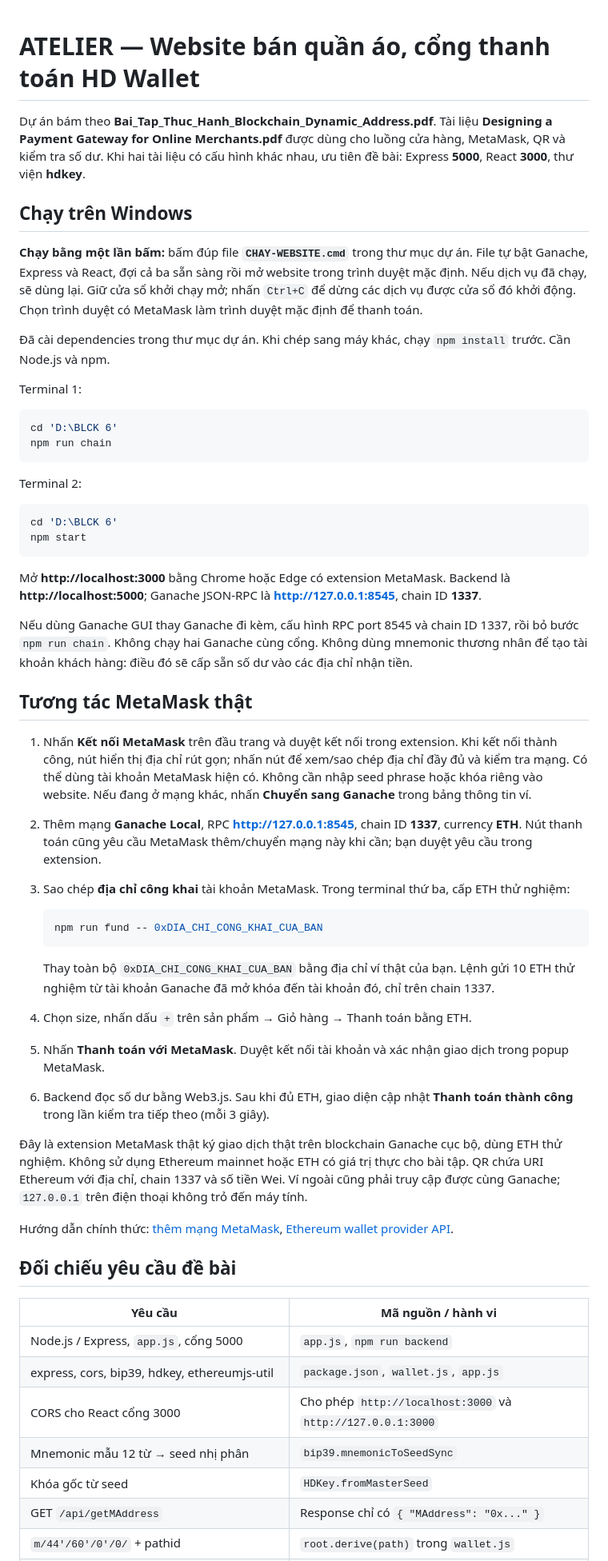
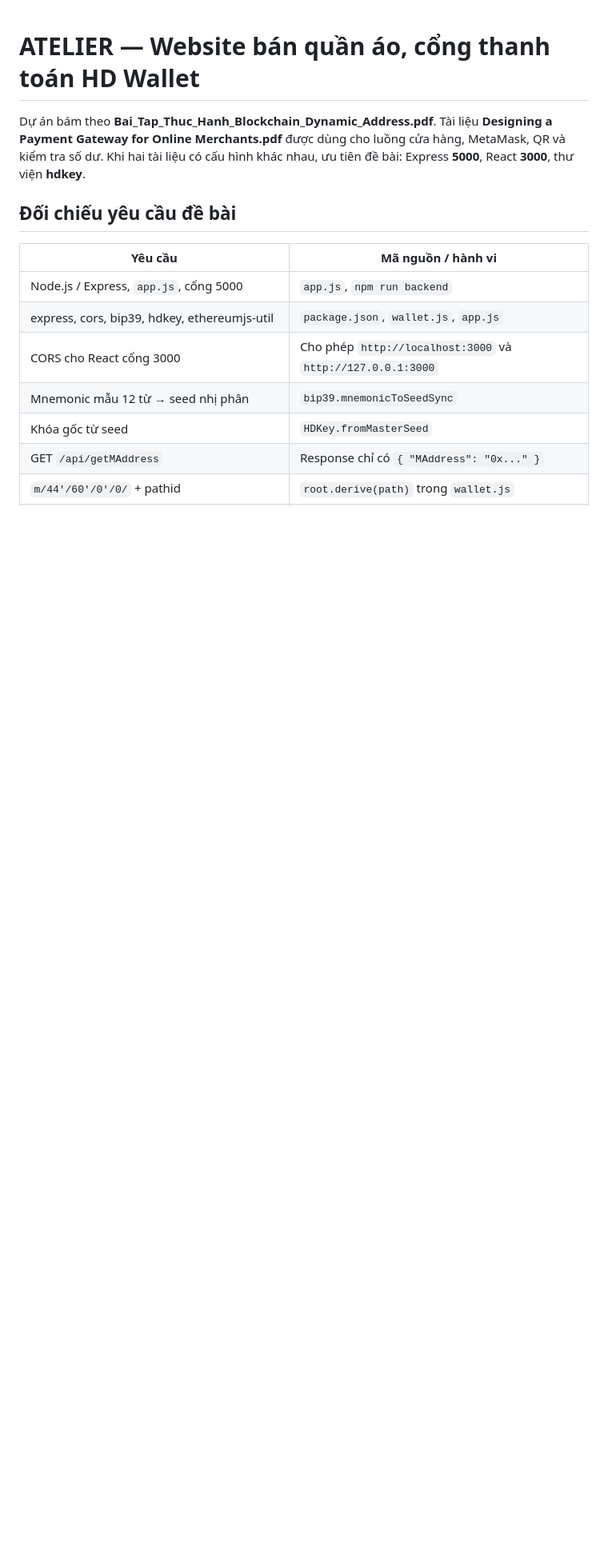
Before and after one commit to Qagmire/Project_Week6, a Markdown page: README.md, the part around the change. Shown at 80% size. GitHub-like rendering; blank space fills up the shorter version.

````diff
--- a/README.md
+++ b/README.md
@@ -2,48 +2,6 @@
 
 Dự án bám theo **Bai_Tap_Thuc_Hanh_Blockchain_Dynamic_Address.pdf**. Tài liệu **Designing a Payment Gateway for Online Merchants.pdf** được dùng cho luồng cửa hàng, MetaMask, QR và kiểm tra số dư. Khi hai tài liệu có cấu hình khác nhau, ưu tiên đề bài: Express **5000**, React **3000**, thư viện **hdkey**.
 
-## Chạy trên Windows
-
-**Chạy bằng một lần bấm:** bấm đúp file **`CHAY-WEBSITE.cmd`** trong thư mục dự án. File tự bật Ganache, Express và React, đợi cả ba sẵn sàng rồi mở website trong trình duyệt mặc định. Nếu dịch vụ đã chạy, sẽ dùng lại. Giữ cửa sổ khởi chạy mở; nhấn `Ctrl+C` để dừng các dịch vụ được cửa sổ đó khởi động. Chọn trình duyệt có MetaMask làm trình duyệt mặc định để thanh toán.
-
-Đã cài dependencies trong thư mục dự án. Khi chép sang máy khác, chạy `npm install` trước. Cần Node.js và npm.
-
-Terminal 1:
-
-```powershell
-cd 'D:\BLCK 6'
-npm run chain
-```
-
-Terminal 2:
-
-```powershell
-cd 'D:\BLCK 6'
-npm start
-```
-
-Mở **http://localhost:3000** bằng Chrome hoặc Edge có extension MetaMask. Backend là **http://localhost:5000**; Ganache JSON-RPC là **http://127.0.0.1:8545**, chain ID **1337**.
-
-Nếu dùng Ganache GUI thay Ganache đi kèm, cấu hình RPC port 8545 và chain ID 1337, rồi bỏ bước `npm run chain`. Không chạy hai Ganache cùng cổng. Không dùng mnemonic thương nhân để tạo tài khoản khách hàng: điều đó sẽ cấp sẵn số dư vào các địa chỉ nhận tiền.
-
-## Tương tác MetaMask thật
-
-1. Nhấn **Kết nối MetaMask** trên đầu trang và duyệt kết nối trong extension. Khi kết nối thành công, nút hiển thị địa chỉ rút gọn; nhấn nút để xem/sao chép địa chỉ đầy đủ và kiểm tra mạng. Có thể dùng tài khoản MetaMask hiện có. Không cần nhập seed phrase hoặc khóa riêng vào website. Nếu đang ở mạng khác, nhấn **Chuyển sang Ganache** trong bảng thông tin ví.
-2. Thêm mạng **Ganache Local**, RPC **http://127.0.0.1:8545**, chain ID **1337**, currency **ETH**. Nút thanh toán cũng yêu cầu MetaMask thêm/chuyển mạng này khi cần; bạn duyệt yêu cầu trong extension.
-3. Sao chép **địa chỉ công khai** tài khoản MetaMask. Trong terminal thứ ba, cấp ETH thử nghiệm:
-
-   ```powershell
-   npm run fund -- 0xDIA_CHI_CONG_KHAI_CUA_BAN
-   ```
-
-   Thay toàn bộ `0xDIA_CHI_CONG_KHAI_CUA_BAN` bằng địa chỉ ví thật của bạn. Lệnh gửi 10 ETH thử nghiệm từ tài khoản Ganache đã mở khóa đến tài khoản đó, chỉ trên chain 1337.
-4. Chọn size, nhấn dấu `+` trên sản phẩm → Giỏ hàng → Thanh toán bằng ETH.
-5. Nhấn **Thanh toán với MetaMask**. Duyệt kết nối tài khoản và xác nhận giao dịch trong popup MetaMask.
-6. Backend đọc số dư bằng Web3.js. Sau khi đủ ETH, giao diện cập nhật **Thanh toán thành công** trong lần kiểm tra tiếp theo (mỗi 3 giây).
-
-Đây là extension MetaMask thật ký giao dịch thật trên blockchain Ganache cục bộ, dùng ETH thử nghiệm. Không sử dụng Ethereum mainnet hoặc ETH có giá trị thực cho bài tập. QR chứa URI Ethereum với địa chỉ, chain 1337 và số tiền Wei. Ví ngoài cũng phải truy cập được cùng Ganache; `127.0.0.1` trên điện thoại không trỏ đến máy tính.
-
-Hướng dẫn chính thức: [thêm mạng MetaMask](https://support.metamask.io/configure/networks/how-to-add-a-custom-network-rpc), [Ethereum wallet provider API](https://eips.ethereum.org/EIPS/eip-1193).
 
 ## Đối chiếu yêu cầu đề bài
 
````
